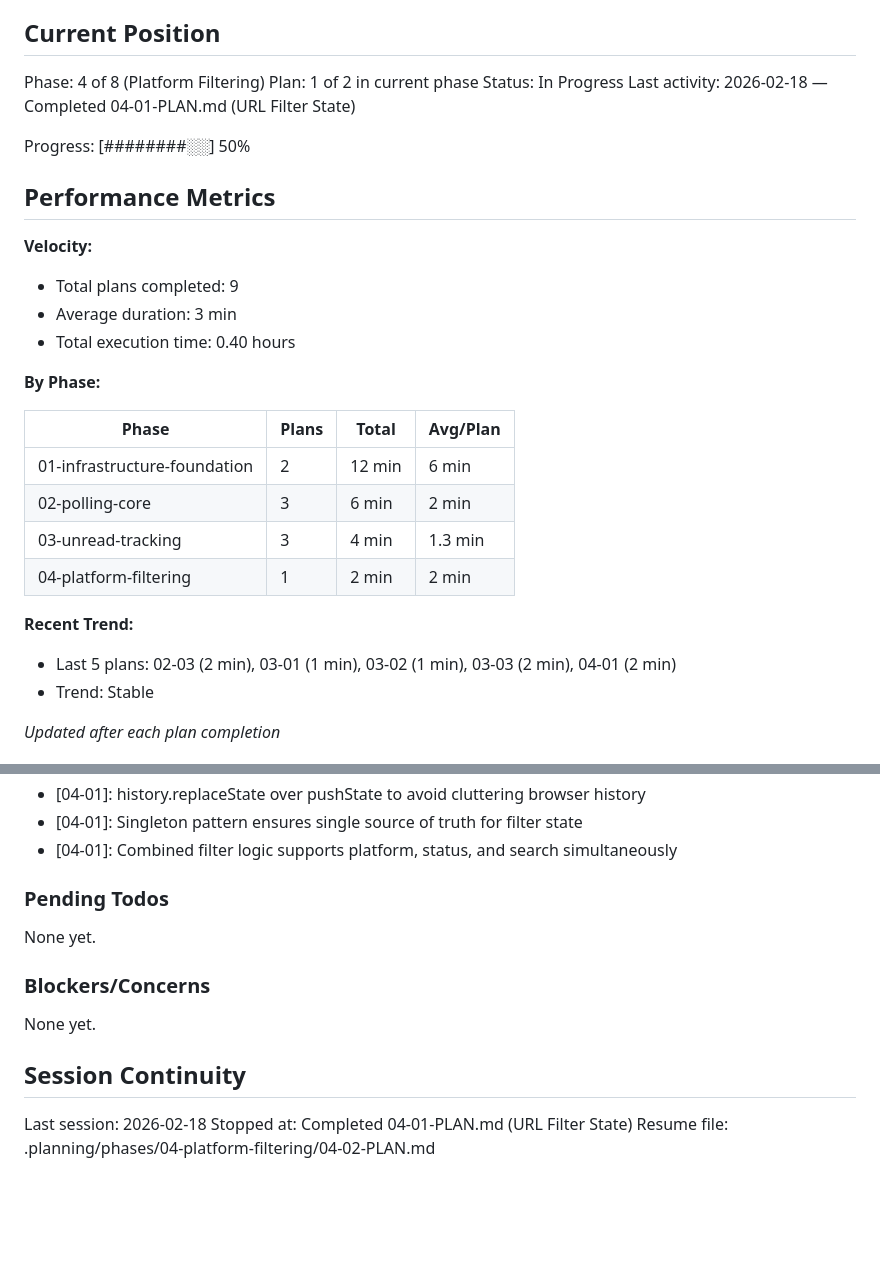
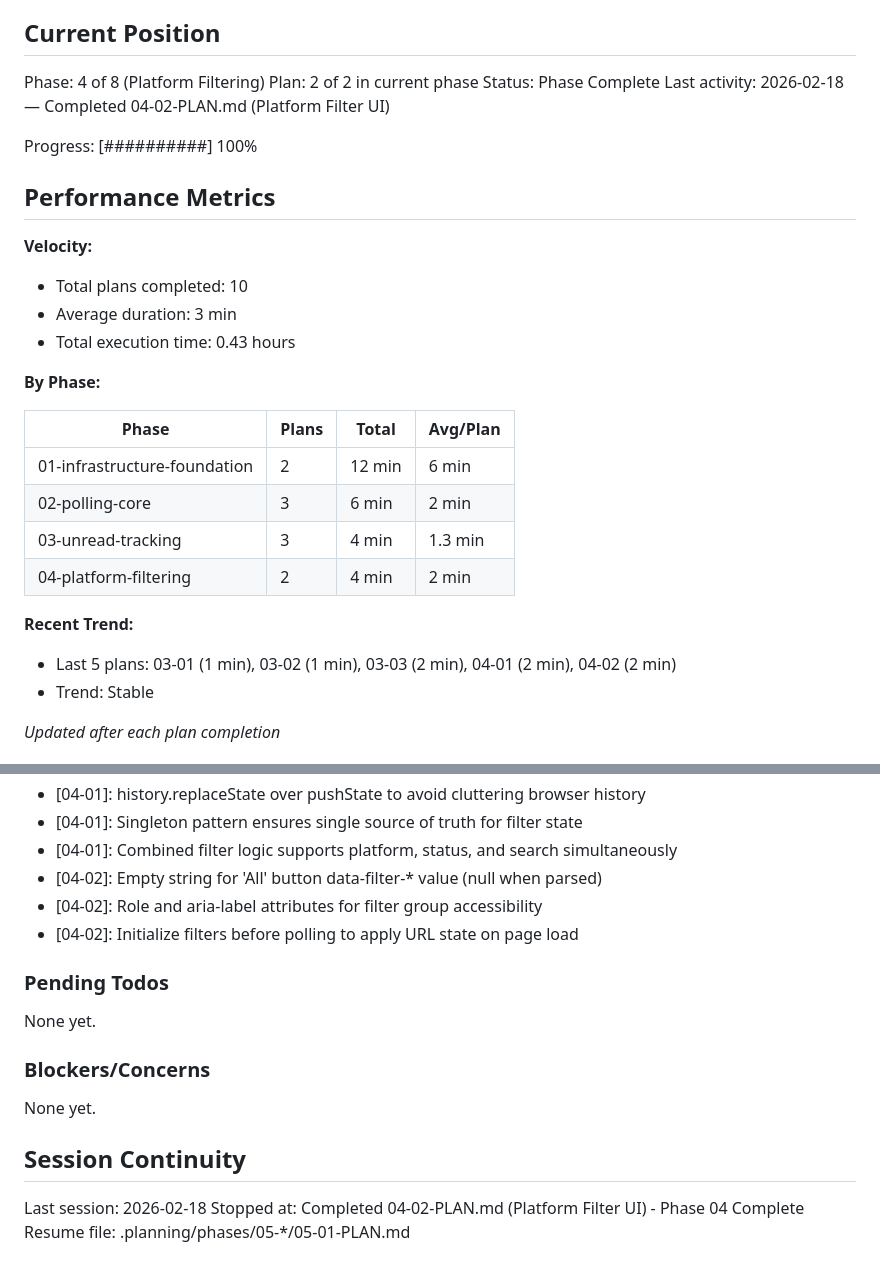
Before and after one commit to urlaubsmagie-code/FlaskApp, a Markdown page: .planning/STATE.md, 2 parts joined by grey strips. Drawn GitHub-style; blank space fills up the shorter version.

Commit message:
docs(04-02): complete platform filter UI plan
- Create 04-02-SUMMARY.md with task commits and decisions
- Update STATE.md: Phase 04 complete (2/2 plans)
- Total plans completed: 10

```diff
--- a/.planning/STATE.md
+++ b/.planning/STATE.md
@@ -10,18 +10,18 @@ See: .planning/PROJECT.md (updated 2026-02-17)
 ## Current Position
 
 Phase: 4 of 8 (Platform Filtering)
-Plan: 1 of 2 in current phase
-Status: In Progress
-Last activity: 2026-02-18 — Completed 04-01-PLAN.md (URL Filter State)
+Plan: 2 of 2 in current phase
+Status: Phase Complete
+Last activity: 2026-02-18 — Completed 04-02-PLAN.md (Platform Filter UI)
 
-Progress: [########░░] 50%
+Progress: [##########] 100%
 
 ## Performance Metrics
 
 **Velocity:**
-- Total plans completed: 9
+- Total plans completed: 10
 - Average duration: 3 min
-- Total execution time: 0.40 hours
+- Total execution time: 0.43 hours
 
 **By Phase:**
 
@@ -30,10 +30,10 @@ Progress: [########░░] 50%
 | 01-infrastructure-foundation | 2 | 12 min | 6 min |
 | 02-polling-core | 3 | 6 min | 2 min |
 | 03-unread-tracking | 3 | 4 min | 1.3 min |
-| 04-platform-filtering | 1 | 2 min | 2 min |
+| 04-platform-filtering | 2 | 4 min | 2 min |
 
 **Recent Trend:**
-- Last 5 plans: 02-03 (2 min), 03-01 (1 min), 03-02 (1 min), 03-03 (2 min), 04-01 (2 min)
+- Last 5 plans: 03-01 (1 min), 03-02 (1 min), 03-03 (2 min), 04-01 (2 min), 04-02 (2 min)
 - Trend: Stable
 
 *Updated after each plan completion*
@@ -73,6 +73,9 @@ Recent decisions affecting current work:
 - [04-01]: history.replaceState over pushState to avoid cluttering browser history
 - [04-01]: Singleton pattern ensures single source of truth for filter state
 - [04-01]: Combined filter logic supports platform, status, and search simultaneously
+- [04-02]: Empty string for 'All' button data-filter-* value (null when parsed)
+- [04-02]: Role and aria-label attributes for filter group accessibility
+- [04-02]: Initialize filters before polling to apply URL state on page load
 
 ### Pending Todos
 
@@ -85,5 +88,5 @@ None yet.
 ## Session Continuity
 
 Last session: 2026-02-18
-Stopped at: Completed 04-01-PLAN.md (URL Filter State)
-Resume file: .planning/phases/04-platform-filtering/04-02-PLAN.md
+Stopped at: Completed 04-02-PLAN.md (Platform Filter UI) - Phase 04 Complete
+Resume file: .planning/phases/05-*/05-01-PLAN.md
```
Also changed, not shown: 1 other file.
